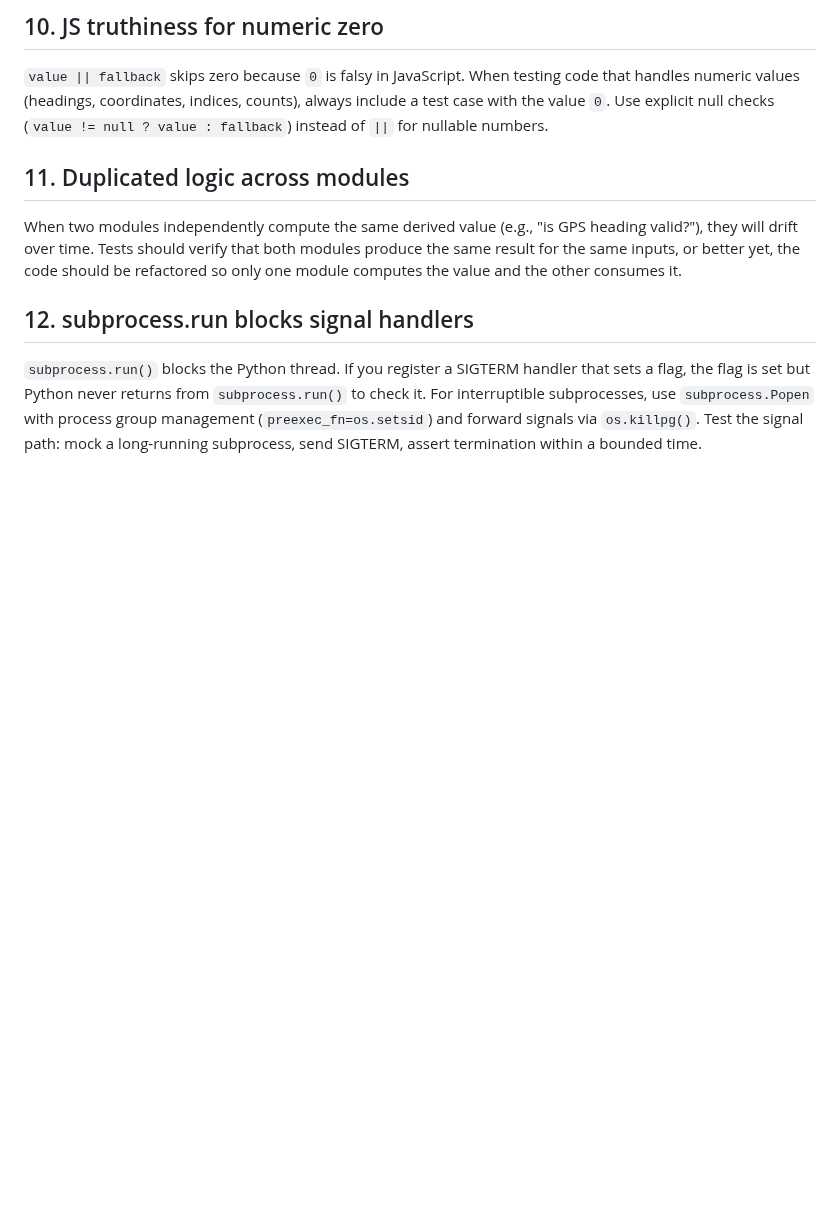
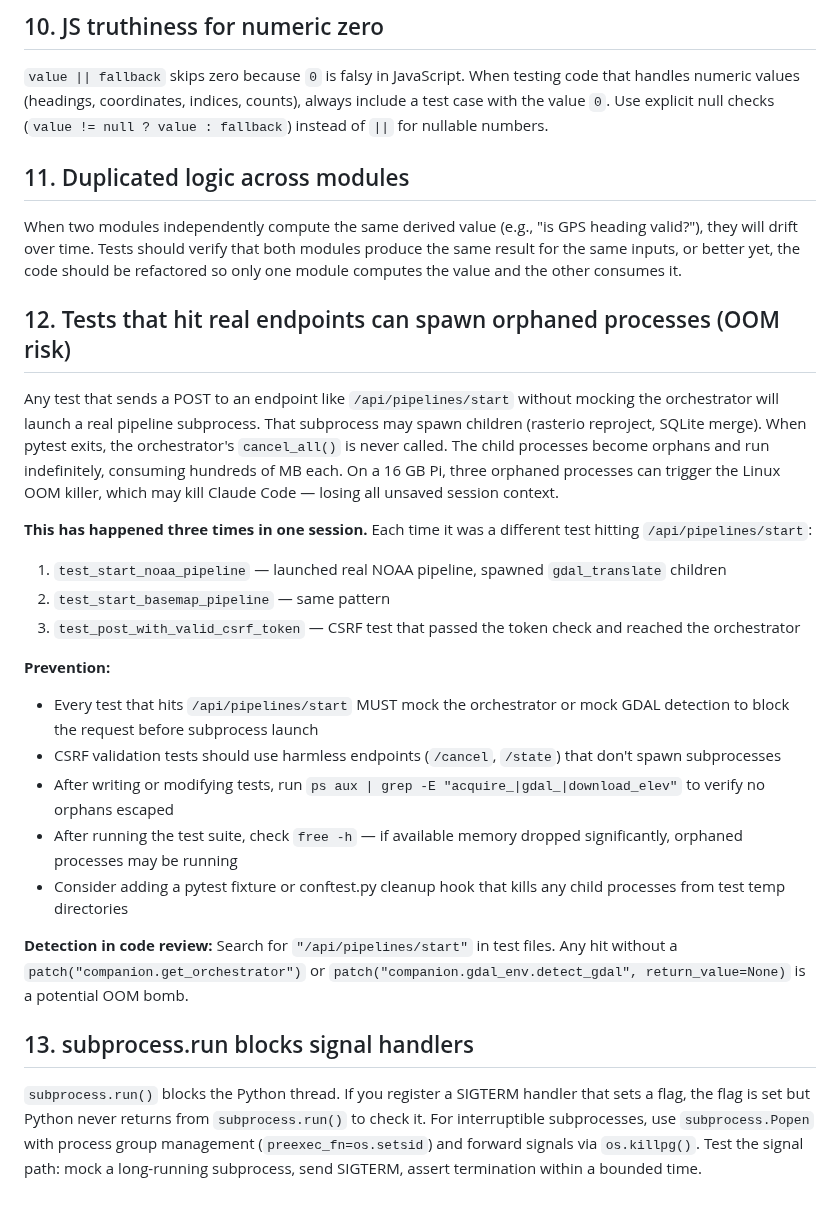
Before and after one commit to cameronzucker/geographica, a Markdown page: docs/pitfalls/testing-pitfalls.md, the part around the change. Drawn GitHub-style; blank space fills up the shorter version.

Commit message:
docs: add pitfall #12 — tests spawning orphaned processes cause OOM
Documented the recurring pattern where tests hitting /api/pipelines/start
without mocking the orchestrator spawn real pipeline subprocesses that
become orphans after pytest exits. Happened 3 times in one session,
each time killing Claude Code and losing unsaved context.

Includes prevention checklist and code review detection pattern.

Co-Authored-By: Claude Opus 4.6 (1M context) <noreply@anthropic.com>

```diff
--- a/docs/pitfalls/testing-pitfalls.md
+++ b/docs/pitfalls/testing-pitfalls.md
@@ -46,6 +46,24 @@ When an async operation (fetch, WebSocket, timer) can fail, the state machine MU
 
 When two modules independently compute the same derived value (e.g., "is GPS heading valid?"), they will drift over time. Tests should verify that both modules produce the same result for the same inputs, or better yet, the code should be refactored so only one module computes the value and the other consumes it.
 
-## 12. subprocess.run blocks signal handlers
+## 12. Tests that hit real endpoints can spawn orphaned processes (OOM risk)
+
+Any test that sends a POST to an endpoint like `/api/pipelines/start` without mocking the orchestrator will launch a real pipeline subprocess. That subprocess may spawn children (rasterio reproject, SQLite merge). When pytest exits, the orchestrator's `cancel_all()` is never called. The child processes become orphans and run indefinitely, consuming hundreds of MB each. On a 16 GB Pi, three orphaned processes can trigger the Linux OOM killer, which may kill Claude Code — losing all unsaved session context.
+
+**This has happened three times in one session.** Each time it was a different test hitting `/api/pipelines/start`:
+1. `test_start_noaa_pipeline` — launched real NOAA pipeline, spawned `gdal_translate` children
+2. `test_start_basemap_pipeline` — same pattern
+3. `test_post_with_valid_csrf_token` — CSRF test that passed the token check and reached the orchestrator
+
+**Prevention:**
+- Every test that hits `/api/pipelines/start` MUST mock the orchestrator or mock GDAL detection to block the request before subprocess launch
+- CSRF validation tests should use harmless endpoints (`/cancel`, `/state`) that don't spawn subprocesses
+- After writing or modifying tests, run `ps aux | grep -E "acquire_|gdal_|download_elev"` to verify no orphans escaped
+- After running the test suite, check `free -h` — if available memory dropped significantly, orphaned processes may be running
+- Consider adding a pytest fixture or conftest.py cleanup hook that kills any child processes from test temp directories
+
+**Detection in code review:** Search for `"/api/pipelines/start"` in test files. Any hit without a `patch("companion.get_orchestrator")` or `patch("companion.gdal_env.detect_gdal", return_value=None)` is a potential OOM bomb.
+
+## 13. subprocess.run blocks signal handlers
 
 `subprocess.run()` blocks the Python thread. If you register a SIGTERM handler that sets a flag, the flag is set but Python never returns from `subprocess.run()` to check it. For interruptible subprocesses, use `subprocess.Popen` with process group management (`preexec_fn=os.setsid`) and forward signals via `os.killpg()`. Test the signal path: mock a long-running subprocess, send SIGTERM, assert termination within a bounded time.
```
